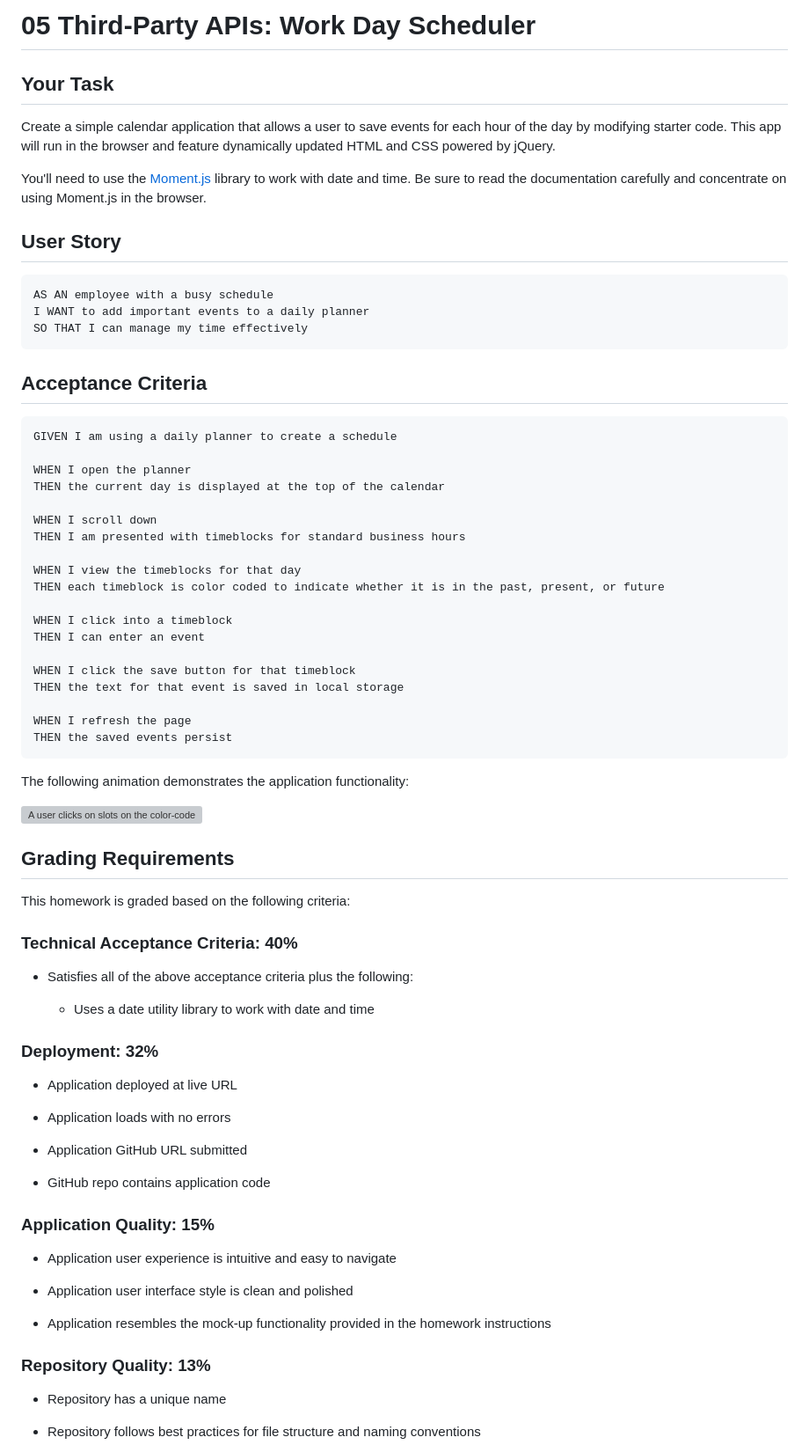
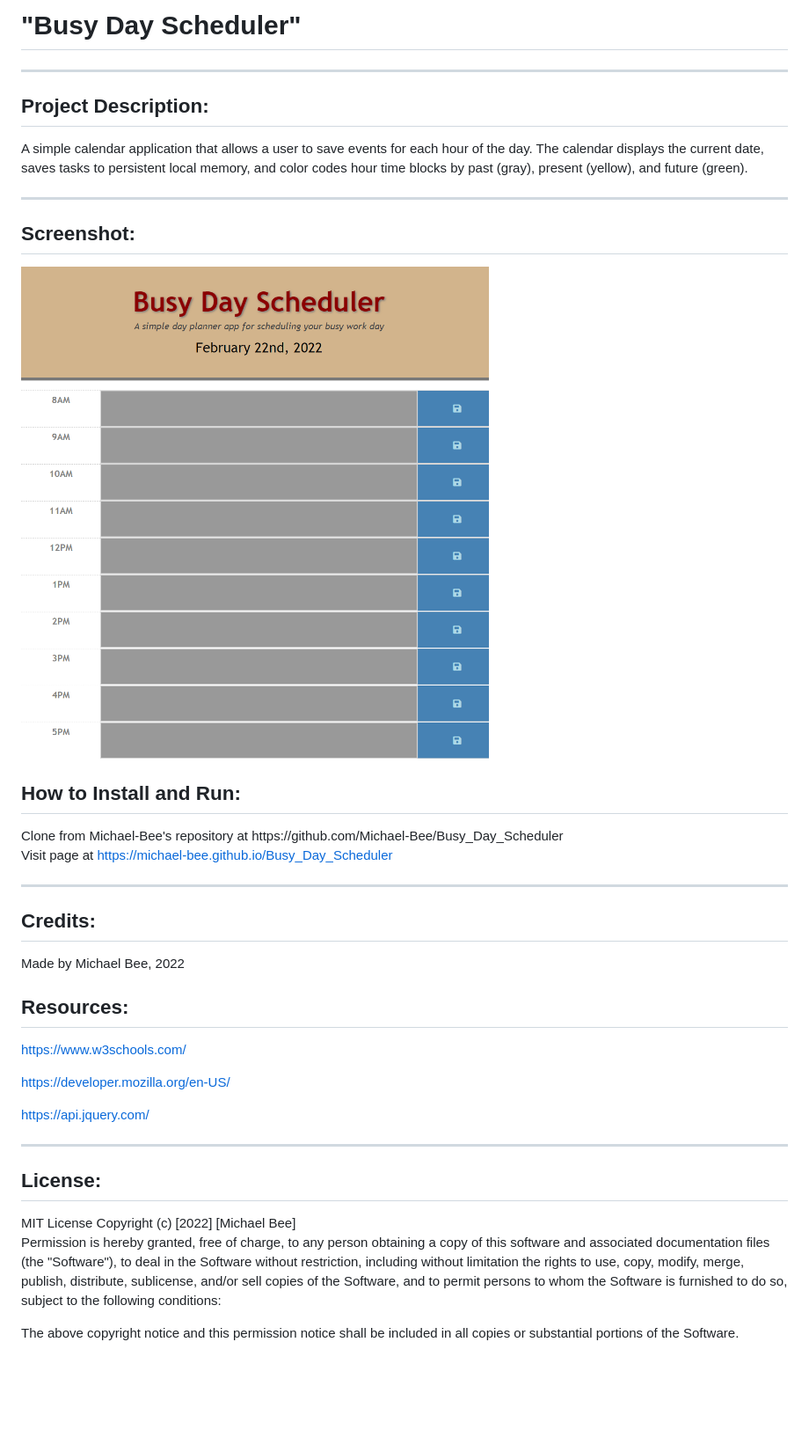
Before and after one commit to Michael-Bee/Busy_Day_Scheduler, a Markdown page: README.md, the part around the change printed below. Shown: that part at 88% size. Rendered like a GitHub page; pictures changed too: assets/Scheduler_Screenshot.png (added); blank space fills up the shorter version; grey boxes are pictures that could not be loaded.

Commit message:
Finished fixing and cleaning script.js, updating comments, and writing the README.md. Project Complete.

````diff
--- a/README.md
+++ b/README.md
@@ -1,79 +1,39 @@
-# 05 Third-Party APIs: Work Day Scheduler
+<h1>"Busy Day Scheduler"</h1>
 
-## Your Task
+<hr>
+<h2>Project Description:</h2>
+A simple calendar application that allows a user to save events for each hour of the day. The calendar displays the current date, saves tasks to persistent local memory, and color codes hour time blocks by past (gray), present (yellow), and future (green).
 
-Create a simple calendar application that allows a user to save events for each hour of the day by modifying starter code. This app will run in the browser and feature dynamically updated HTML and CSS powered by jQuery.
+<hr>
+<h2>Screenshot:</h2>
 
-You'll need to use the [Moment.js](https://momentjs.com/) library to work with date and time. Be sure to read the documentation carefully and concentrate on using Moment.js in the browser.
+![Scheduler Screenshot](/assets/Scheduler_Screenshot.png)
 
-## User Story
+<h2>How to Install and Run:</h2>
+Clone from Michael-Bee's repository at https://github.com/Michael-Bee/Busy_Day_Scheduler
 
-```md
-AS AN employee with a busy schedule
-I WANT to add important events to a daily planner
-SO THAT I can manage my time effectively
-```
-
-## Acceptance Criteria
-
-```md
-GIVEN I am using a daily planner to create a schedule
-
-WHEN I open the planner
-THEN the current day is displayed at the top of the calendar
-
-WHEN I scroll down
-THEN I am presented with timeblocks for standard business hours
-
-WHEN I view the timeblocks for that day
-THEN each timeblock is color coded to indicate whether it is in the past, present, or future
-
-WHEN I click into a timeblock
-THEN I can enter an event
-
-WHEN I click the save button for that timeblock
-THEN the text for that event is saved in local storage
-
-WHEN I refresh the page
-THEN the saved events persist
-```
-
-The following animation demonstrates the application functionality:
-
-![A user clicks on slots on the color-coded calendar and edits the events.](./Assets/05-third-party-apis-homework-demo.gif)
+Visit page at https://michael-bee.github.io/Busy_Day_Scheduler
 
 
-## Grading Requirements
+<hr>
+<h2>Credits:</h2>
+Made by Michael Bee, 2022
 
-This homework is graded based on the following criteria:
 
-### Technical Acceptance Criteria: 40%
+<h2>Resources:</h2>
 
-* Satisfies all of the above acceptance criteria plus the following:
+https://www.w3schools.com/
 
-  * Uses a date utility library to work with date and time
+https://developer.mozilla.org/en-US/
 
-### Deployment: 32%
+https://api.jquery.com/
 
-* Application deployed at live URL
 
-* Application loads with no errors
+<hr>
+<h2>License:</h2>
+MIT License Copyright (c) [2022] [Michael Bee]
 
-* Application GitHub URL submitted
+Permission is hereby granted, free of charge, to any person obtaining a copy of this software and associated documentation files (the "Software"), to deal in the Software without restriction, including without limitation the rights to use, copy, modify, merge, publish, distribute, sublicense, and/or sell copies of the Software, and to permit persons to whom the Software is furnished to do so, subject to the following conditions:
 
-* GitHub repo contains application code
+The above copyright notice and this permission notice shall be included in all copies or substantial portions of the Software.
 
-### Application Quality: 15%
-
-* Application user experience is intuitive and easy to navigate
-
-* Application user interface style is clean and polished
-
-* Application resembles the mock-up functionality provided in the homework instructions
-
-### Repository Quality: 13%
-
-* Repository has a unique name
-
-* Repository follows best practices for file structure and naming conventions
-
````
Also changed, not shown: other parts of README.md (+1 -17 lines), 1 other file.
